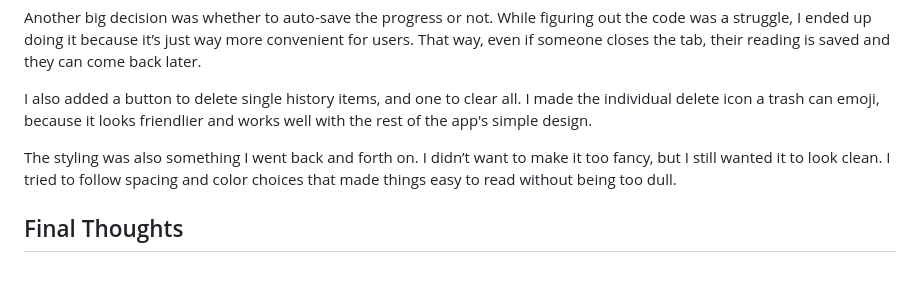
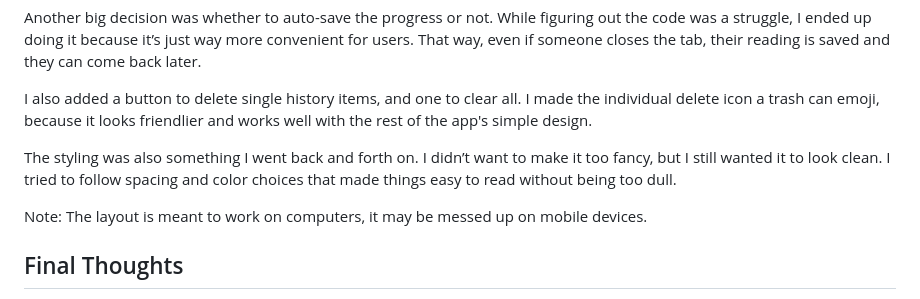
Before and after one commit to Bomberman1359/Words-flash, a Markdown page: README.md, the part around the change. Drawn GitHub-style; blank space fills up the shorter version.

```diff
--- a/README.md
+++ b/README.md
@@ -50,6 +50,8 @@ I also added a button to delete single history items, and one to clear all. I ma
 
 The styling was also something I went back and forth on. I didn’t want to make it too fancy, but I still wanted it to look clean. I tried to follow spacing and color choices that made things easy to read without being too dull.
 
+Note: The layout is meant to work on computers, it may be messed up on mobile devices.
+
 ## Final Thoughts
 If I had more time and coding knowledge, I’d probably add themes (like dark mode), an algorithm to filter out only the important texts (keeping the main texts while removing page numbers, copyright info, etc.), an improved PDF formatting, and perhaps a way to skip to a certain section of the text. But even in its current state, I think it is a full, complex enough project with useful features. I’m proud of how I stuck with it through the design challenges and all the tiny layout issues that came up.
 
```
